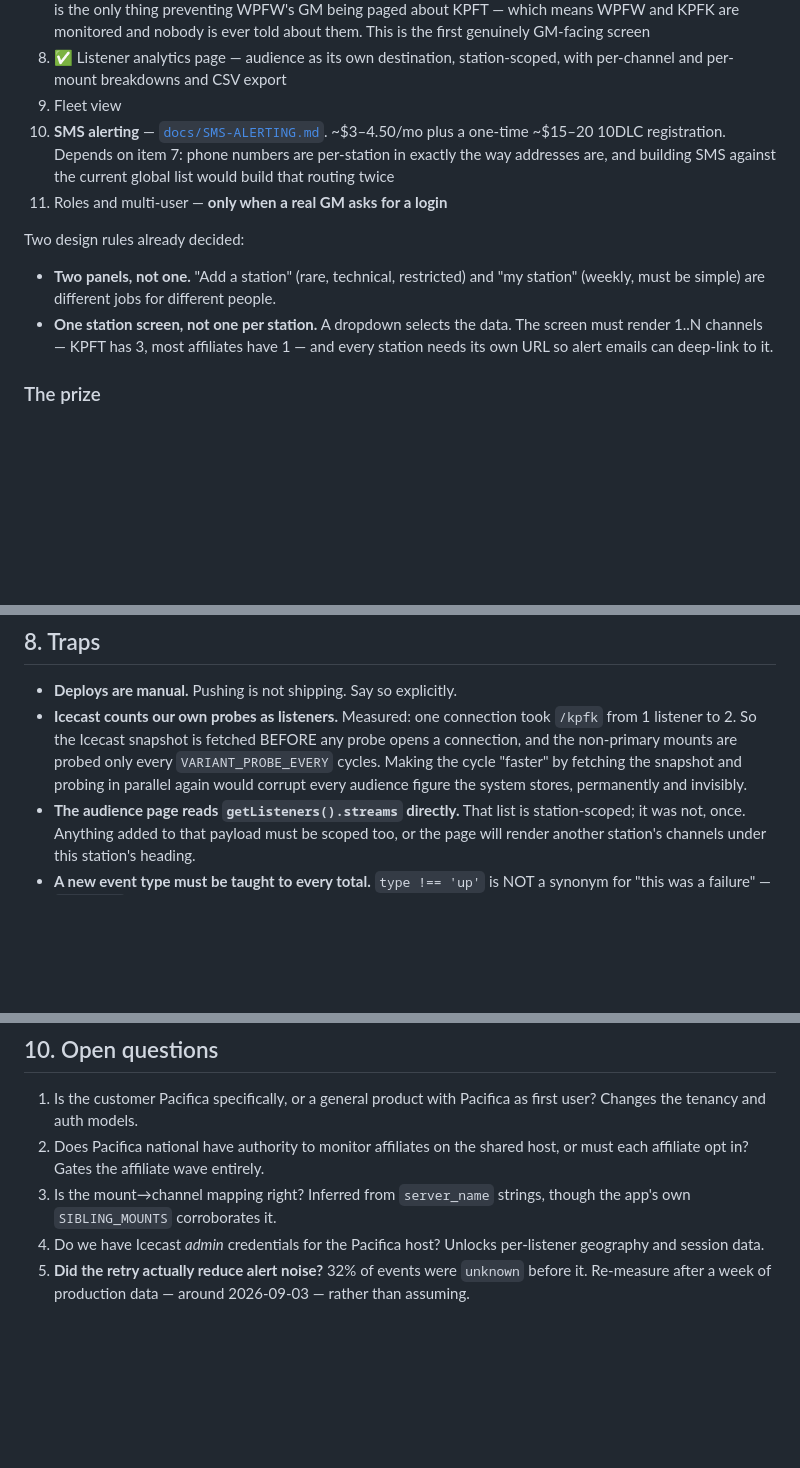
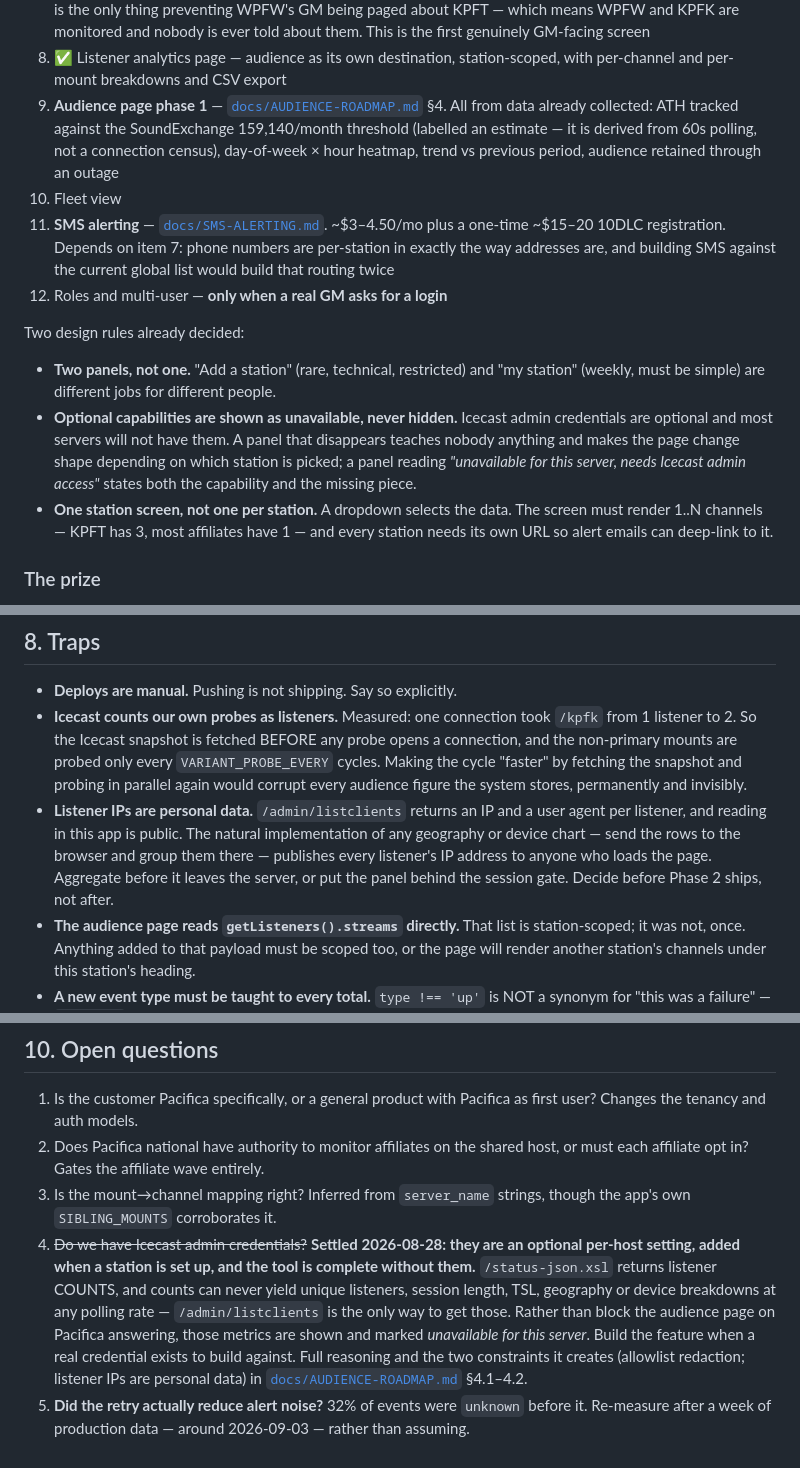
Before and after one commit to Catskill909/icecast-diagnotic, a Markdown page: HANDOFF.md, 3 parts joined by grey strips. Rendered like a GitHub page; blank space fills up the shorter version.

Commit message:
feat: add audience analytics roadmap and initial metrics overview

```diff
--- a/HANDOFF.md
+++ b/HANDOFF.md
@@ -309,17 +309,27 @@ Build order, with the current position marked:
    is ever told about them. This is the first genuinely GM-facing screen
 8. ✅ Listener analytics page — audience as its own destination, station-scoped,
    with per-channel and per-mount breakdowns and CSV export
-9. Fleet view
-10. **SMS alerting** — [`docs/SMS-ALERTING.md`](docs/SMS-ALERTING.md). ~$3–4.50/mo
+9. **Audience page phase 1** — [`docs/AUDIENCE-ROADMAP.md`](docs/AUDIENCE-ROADMAP.md)
+   §4. All from data already collected: ATH tracked against the SoundExchange
+   159,140/month threshold (labelled an estimate — it is derived from 60s
+   polling, not a connection census), day-of-week × hour heatmap, trend vs
+   previous period, audience retained through an outage
+10. Fleet view
+11. **SMS alerting** — [`docs/SMS-ALERTING.md`](docs/SMS-ALERTING.md). ~$3–4.50/mo
     plus a one-time ~$15–20 10DLC registration. Depends on item 7: phone numbers
     are per-station in exactly the way addresses are, and building SMS against
     the current global list would build that routing twice
-11. Roles and multi-user — **only when a real GM asks for a login**
+12. Roles and multi-user — **only when a real GM asks for a login**
 
 Two design rules already decided:
 
 - **Two panels, not one.** "Add a station" (rare, technical, restricted) and "my
   station" (weekly, must be simple) are different jobs for different people.
+- **Optional capabilities are shown as unavailable, never hidden.** Icecast admin
+  credentials are optional and most servers will not have them. A panel that
+  disappears teaches nobody anything and makes the page change shape depending on
+  which station is picked; a panel reading *"unavailable for this server, needs
+  Icecast admin access"* states both the capability and the missing piece.
 - **One station screen, not one per station.** A dropdown selects the data. The
   screen must render 1..N channels — KPFT has 3, most affiliates have 1 — and
   every station needs its own URL so alert emails can deep-link to it.
@@ -365,6 +375,12 @@ Reviewed end to end on 2026-08-27; findings and reasoning in
   `VARIANT_PROBE_EVERY` cycles. Making the cycle "faster" by fetching the
   snapshot and probing in parallel again would corrupt every audience figure
   the system stores, permanently and invisibly.
+- **Listener IPs are personal data.** `/admin/listclients` returns an IP and a
+  user agent per listener, and reading in this app is public. The natural
+  implementation of any geography or device chart — send the rows to the browser
+  and group them there — publishes every listener's IP address to anyone who
+  loads the page. Aggregate before it leaves the server, or put the panel behind
+  the session gate. Decide before Phase 2 ships, not after.
 - **The audience page reads `getListeners().streams` directly.** That list is
   station-scoped; it was not, once. Anything added to that payload must be
   scoped too, or the page will render another station's channels under this
@@ -454,8 +470,16 @@ count could be zero — zero survives everything.
    host, or must each affiliate opt in? Gates the affiliate wave entirely.
 3. Is the mount→channel mapping right? Inferred from `server_name` strings,
    though the app's own `SIBLING_MOUNTS` corroborates it.
-4. Do we have Icecast *admin* credentials for the Pacifica host? Unlocks
-   per-listener geography and session data.
+4. ~~Do we have Icecast admin credentials?~~ **Settled 2026-08-28: they are an
+   optional per-host setting, added when a station is set up, and the tool is
+   complete without them.** `/status-json.xsl` returns listener COUNTS, and
+   counts can never yield unique listeners, session length, TSL, geography or
+   device breakdowns at any polling rate — `/admin/listclients` is the only way
+   to get those. Rather than block the audience page on Pacifica answering, those
+   metrics are shown and marked *unavailable for this server*. Build the feature
+   when a real credential exists to build against. Full reasoning and the two
+   constraints it creates (allowlist redaction; listener IPs are personal data)
+   in [`docs/AUDIENCE-ROADMAP.md`](docs/AUDIENCE-ROADMAP.md) §4.1–4.2.
 5. **Did the retry actually reduce alert noise?** 32% of events were `unknown`
    before it. Re-measure after a week of production data — around 2026-09-03 —
    rather than assuming.
```
Also changed, not shown: docs/AUDIENCE-ROADMAP.md (added, +231 -0 lines).
